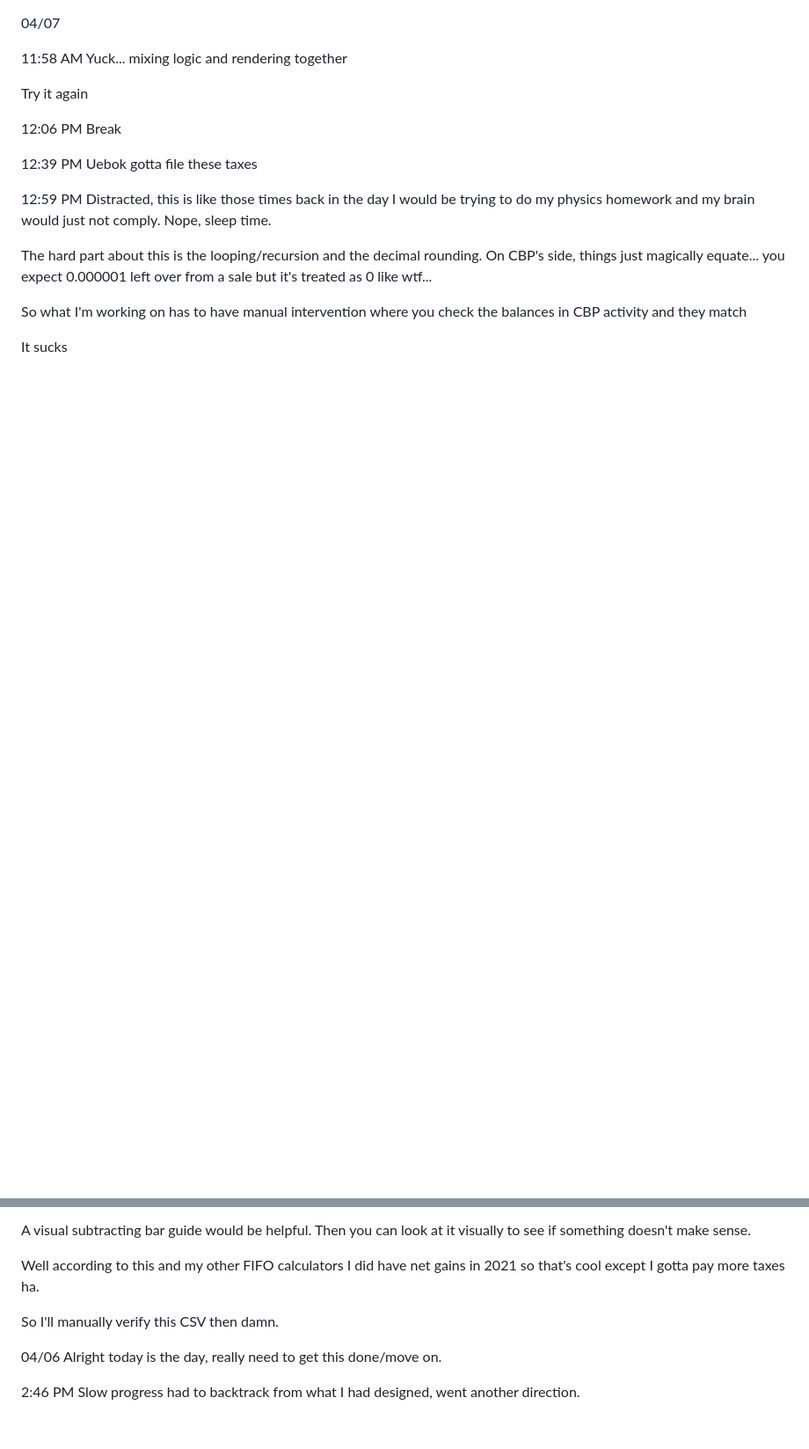
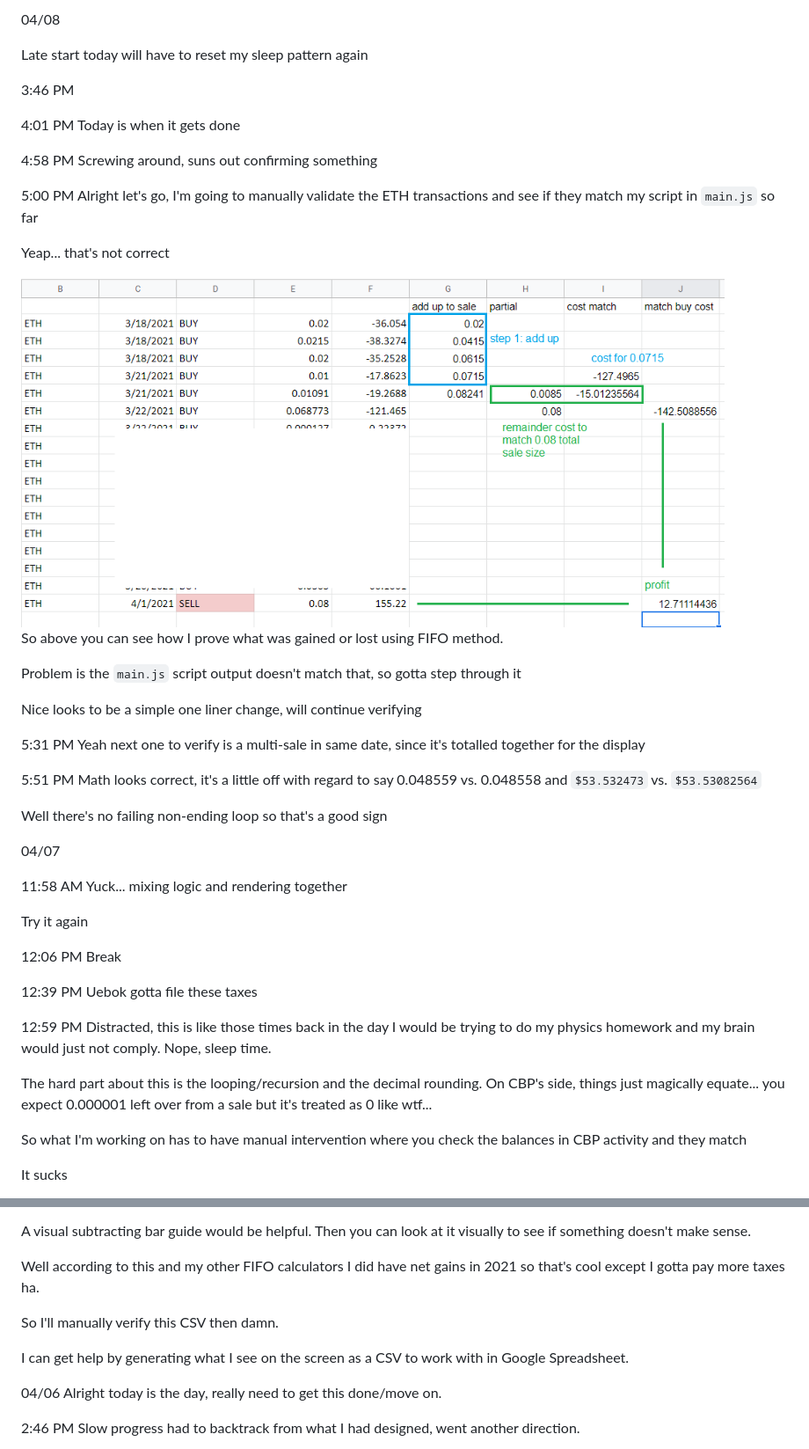
Before and after one commit to jdc-cunningham/cbp-turbotax-csv-parser, a Markdown page: devlog.md, 2 parts joined by grey strips. Shown: that part at 88% size. GitHub-like rendering; pictures changed too: logic.png (added); blank space fills up the shorter version.

Commit message:
looks mostly right

```diff
--- a/devlog.md
+++ b/devlog.md
@@ -1,3 +1,38 @@
+04/08
+
+Late start today will have to reset my sleep pattern again
+
+3:46 PM
+
+4:01 PM
+Today is when it gets done
+
+4:58 PM
+Screwing around, suns out confirming something
+
+5:00 PM
+Alright let's go, I'm going to manually validate the ETH transactions and see if they match my script in `main.js` so far
+
+Yeap... that's not correct
+
+<img src="./logic.png" width="800"/>
+
+So above you can see how I prove what was gained or lost using FIFO method.
+
+Problem is the `main.js` script output doesn't match that, so gotta step through it
+
+Nice looks to be a simple one liner change, will continue verifying
+
+5:31 PM
+Yeah next one to verify is a multi-sale in same date, since it's totalled together for the display
+
+5:51 PM
+Math looks correct, it's a little off with regard to say 0.048559 vs. 0.048558 and `$53.532473` vs. `$53.53082564`
+
+Well there's no failing non-ending loop so that's a good sign
+
+
+
 04/07
 
 11:58 AM
@@ -64,6 +99,8 @@ Well according to this and my other FIFO calculators I did have net gains in 202
 
 So I'll manually verify this CSV then damn.
 
+I can get help by generating what I see on the screen as a CSV to work with in Google Spreadsheet.
+
 04/06
 Alright today is the day, really need to get this done/move on.
 
```
Also changed, not shown: 1 other file.
